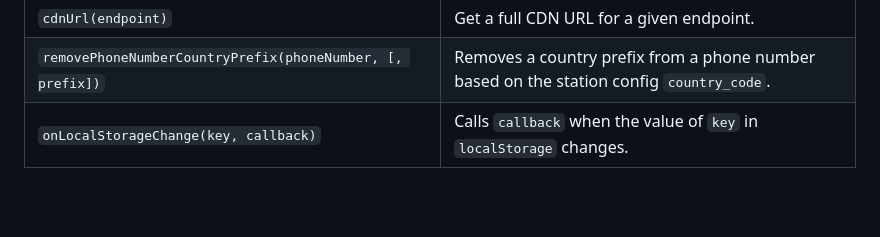
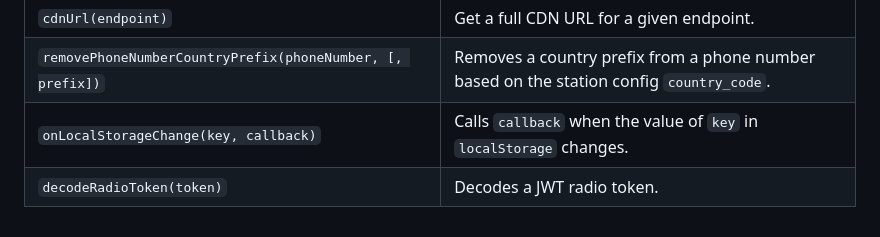
Before and after one commit to dpgradio/creative, a Markdown page: README.md, the part around the change. Drawn GitHub-style; blank space fills up the shorter version.

Commit message:
Document decodeRadioToken

```diff
--- a/README.md
+++ b/README.md
@@ -283,3 +283,4 @@ This package provides a number of utility functions.
 | `cdnUrl(endpoint)`                                        | Get a full CDN URL for a given endpoint.                                                 |
 | `removePhoneNumberCountryPrefix(phoneNumber, [, prefix])` | Removes a country prefix from a phone number based on the station config `country_code`. |
 | `onLocalStorageChange(key, callback)`                     | Calls `callback` when the value of `key` in `localStorage` changes.                      |
+| `decodeRadioToken(token)`                                 | Decodes a JWT radio token.                                                               |
```
